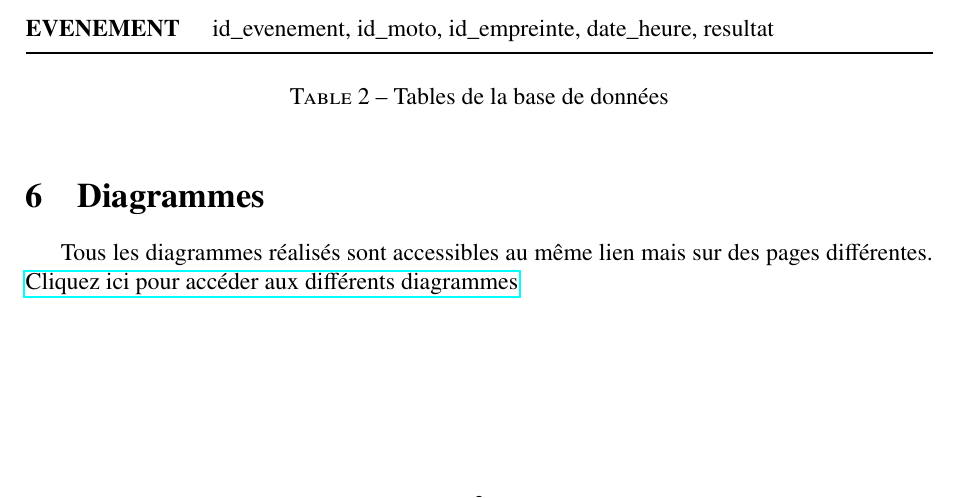
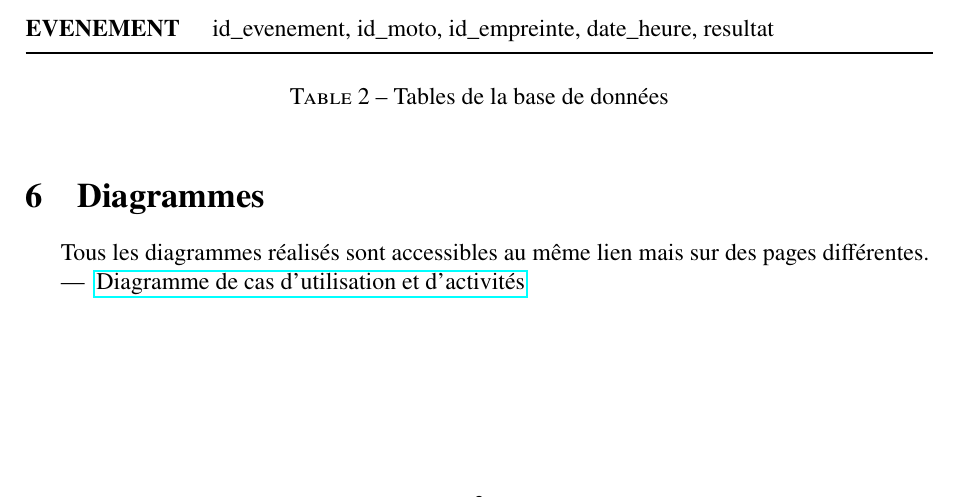
Before and after one commit to Philgtn/Exercice_Geni_logiciel, a LaTeX document (Document.tex): part of page 4 of 4, cut so that both start at the same text. Compiled offline with pdfLaTeX.

Commit message:
Ajout de quelques diagrammes

```diff
--- a/Document.tex
+++ b/Document.tex
@@ -210,5 +210,7 @@
 
 	\section{Diagrammes}
 	Tous les diagrammes réalisés sont accessibles au même lien mais sur des pages différentes.
-	\href{https://lucid.app/lucidchart/24c1c51b-c5d9-4874-8372-94b7308577d1/edit?viewport_loc=-983\%2C-346\%2C3306\%2C1611\%2CS0-PFrnG1pE9&invitationId=inv_87c0ee0d-7f44-47a7-8205-060f06157fbc}{Cliquez ici pour accéder aux différents diagrammes}
+	\begin{itemize}
+		\item \href{https://lucid.app/lucidchart/24c1c51b-c5d9-4874-8372-94b7308577d1/edit?viewport_loc=-1163\%2C-384\%2C3006\%2C1270\%2CS0-PFrnG1pE9&invitationId=inv_87c0ee0d-7f44-47a7-8205-060f06157fbc}{Diagramme de cas d'utilisation et d'activités}
+	\end{itemize}
 \end{document}
```
Also changed, not shown: Document.pdf.
